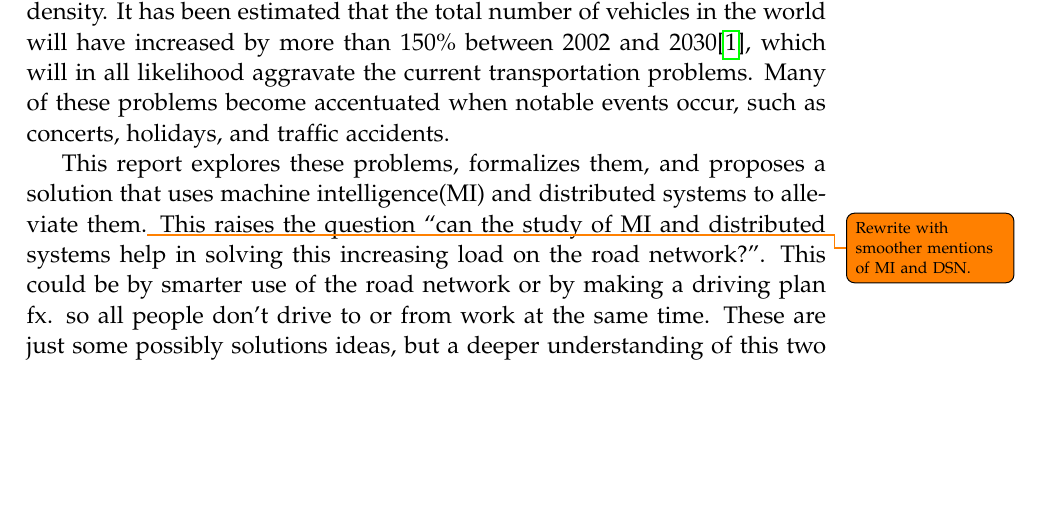
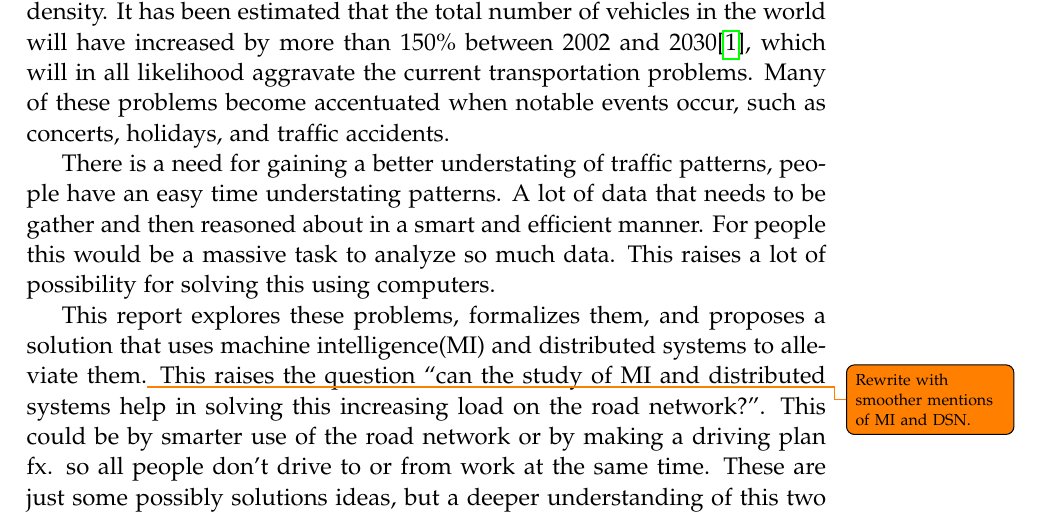
Before and after one commit to MortenRP/P5, a LaTeX thesis (report/master.tex, which reads report/sections/introduction.tex): part of page 9 of 27, cut so that both start at the same text, the shorter picture padded with empty space. Compiled offline with pdfLaTeX.

Commit message:
more about CS

```diff
--- a/report/sections/introduction.tex
+++ b/report/sections/introduction.tex
@@ -1,6 +1,8 @@
 \chapter{Introduction}\label{chap:introduction}
 
 Transportation problems arise frequently in areas with high population density. It has been estimated that the total number of vehicles in the world will have increased by more than 150\% between 2002 and 2030\cite{dargay2007vehicle}, which will in all likelihood aggravate the current transportation problems. Many of these problems become accentuated when notable events occur, such as concerts, holidays, and traffic accidents.
+
+There is a need for gaining a better understating of traffic patterns, people have an easy time understating patterns. A lot of data that needs to be gather and then reasoned about in a smart and efficient manner. For people this would be a massive task to analyze so much data. This raises a lot of possibility for solving this using computers.
 
 This report explores these problems, formalizes them, and proposes a solution that uses machine intelligence(MI) and distributed systems to alleviate them.\todo{Rewrite with smoother mentions of MI and DSN.} This raises the question ``can the study of MI and distributed systems help in solving this increasing load on the road network?''. This could be by smarter use of the road network or by making a driving plan fx. so all people don't drive to or from work at the same time. These are just some possibly solutions ideas, but a deeper understanding of this two areas of computer science are need to know if this is possible.
 \todo{Move some/all of the previous introduction to "Relevance" and/or merge with the current introduction.}
```
